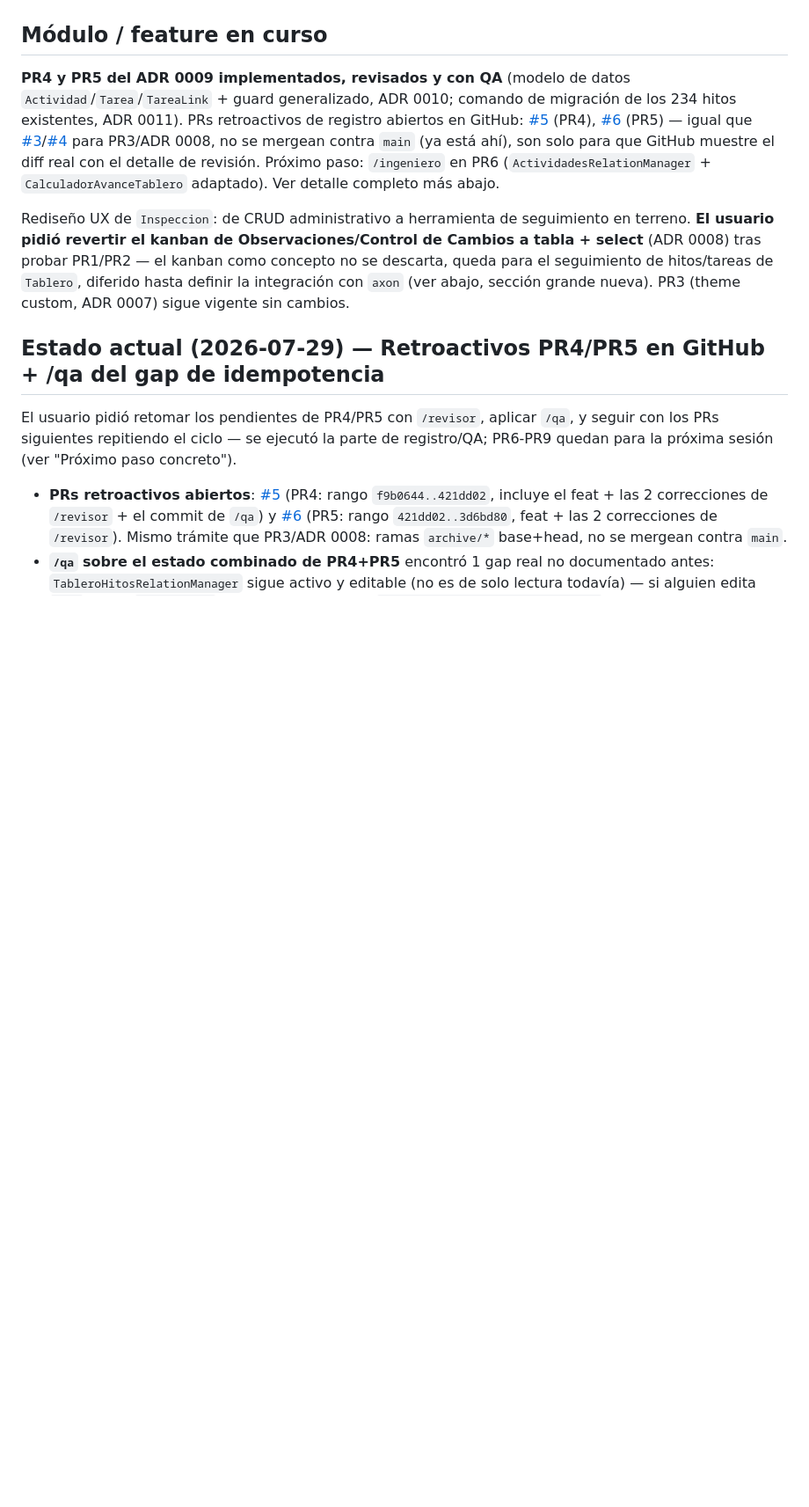
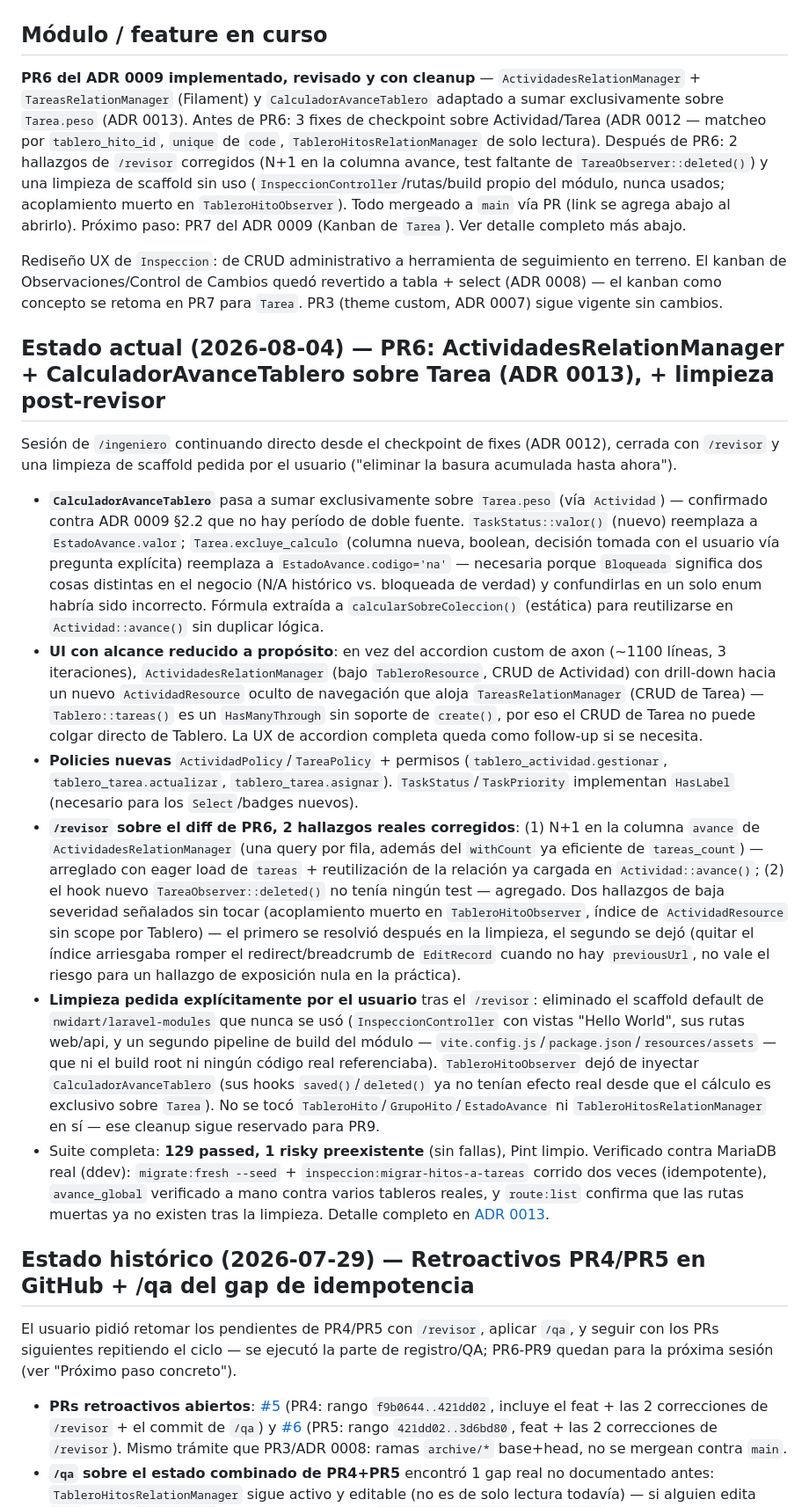
Before and after one commit to discorallado/inspector, a Markdown page: SESSION.md, the part around one of its changes. Shown at 88% size. GitHub-like rendering; blank space fills up the shorter version.

Commit message:
docs: actualiza SESSION.md y nota del requerimiento original con el cierre de PR6
Registra PR6 (ADR 0013), el checkpoint de fixes previo (ADR 0012), la
pasada de /revisor post-PR6 y la limpieza de scaffold pedida por el
usuario. Actualiza la nota de superación parcial en el requerimiento
original (0002) para reflejar que CalculadorAvanceTablero ya suma sobre
Tarea, no que "lo va a adaptar". Próximo paso concreto: PR7 (Kanban de
Tarea).

Co-Authored-By: Claude Sonnet 5 <noreply@anthropic.com>

```diff
--- a/SESSION.md
+++ b/SESSION.md
@@ -11,26 +11,84 @@
 
 ## Módulo / feature en curso
-**PR4 y PR5 del ADR 0009 implementados, revisados y con QA** (modelo de
-datos `Actividad`/`Tarea`/`TareaLink` + guard generalizado, ADR 0010;
-comando de migración de los 234 hitos existentes, ADR 0011). PRs
-retroactivos de registro abiertos en GitHub:
-[#5](https://github.com/discorallado/inspector/pull/5) (PR4),
-[#6](https://github.com/discorallado/inspector/pull/6) (PR5) — igual que
-[#3](https://github.com/discorallado/inspector/pull/3)/[#4](https://github.com/discorallado/inspector/pull/4)
-para PR3/ADR 0008, no se mergean contra `main` (ya está ahí), son solo
-para que GitHub muestre el diff real con el detalle de revisión.
-Próximo paso: `/ingeniero` en PR6 (`ActividadesRelationManager` +
-`CalculadorAvanceTablero` adaptado). Ver detalle completo más abajo.
+**PR6 del ADR 0009 implementado, revisado y con cleanup** —
+`ActividadesRelationManager` + `TareasRelationManager` (Filament) y
+`CalculadorAvanceTablero` adaptado a sumar exclusivamente sobre
+`Tarea.peso` (ADR 0013). Antes de PR6: 3 fixes de checkpoint sobre
+Actividad/Tarea (ADR 0012 — matcheo por `tablero_hito_id`, `unique` de
+`code`, `TableroHitosRelationManager` de solo lectura). Después de PR6: 2
+hallazgos de `/revisor` corregidos (N+1 en la columna avance, test
+faltante de `TareaObserver::deleted()`) y una limpieza de scaffold sin
+uso (`InspeccionController`/rutas/build propio del módulo, nunca usados;
+acoplamiento muerto en `TableroHitoObserver`). Todo mergeado a `main` vía
+PR (link se agrega abajo al abrirlo). Próximo paso: PR7 del ADR 0009
+(Kanban de `Tarea`). Ver detalle completo más abajo.
 
 Rediseño UX de `Inspeccion`: de CRUD administrativo a herramienta de
-seguimiento en terreno. **El usuario pidió revertir el kanban de
-Observaciones/Control de Cambios a tabla + select** (ADR 0008) tras
-probar PR1/PR2 — el kanban como concepto no se descarta, queda para el
-seguimiento de hitos/tareas de `Tablero`, diferido hasta definir la
-integración con `axon` (ver abajo, sección grande nueva). PR3 (theme
-custom, ADR 0007) sigue vigente sin cambios.
+seguimiento en terreno. El kanban de Observaciones/Control de Cambios
+quedó revertido a tabla + select (ADR 0008) — el kanban como concepto se
+retoma en PR7 para `Tarea`. PR3 (theme custom, ADR 0007) sigue vigente
+sin cambios.
 
-## Estado actual (2026-07-29) — Retroactivos PR4/PR5 en GitHub + /qa del gap de idempotencia
+## Estado actual (2026-08-04) — PR6: ActividadesRelationManager + CalculadorAvanceTablero sobre Tarea (ADR 0013), + limpieza post-revisor
+
+Sesión de `/ingeniero` continuando directo desde el checkpoint de fixes
+(ADR 0012), cerrada con `/revisor` y una limpieza de scaffold pedida por
+el usuario ("eliminar la basura acumulada hasta ahora").
+
+- **`CalculadorAvanceTablero`** pasa a sumar exclusivamente sobre
+  `Tarea.peso` (vía `Actividad`) — confirmado contra ADR 0009 §2.2 que no
+  hay período de doble fuente. `TaskStatus::valor()` (nuevo) reemplaza a
+  `EstadoAvance.valor`; `Tarea.excluye_calculo` (columna nueva, boolean,
+  decisión tomada con el usuario vía pregunta explícita) reemplaza a
+  `EstadoAvance.codigo='na'` — necesaria porque `Bloqueada` significa dos
+  cosas distintas en el negocio (N/A histórico vs. bloqueada de verdad) y
+  confundirlas en un solo enum habría sido incorrecto. Fórmula extraída a
+  `calcularSobreColeccion()` (estática) para reutilizarse en
+  `Actividad::avance()` sin duplicar lógica.
+- **UI con alcance reducido a propósito**: en vez del accordion custom de
+  axon (~1100 líneas, 3 iteraciones), `ActividadesRelationManager` (bajo
+  `TableroResource`, CRUD de Actividad) con drill-down hacia un nuevo
+  `ActividadResource` oculto de navegación que aloja `TareasRelationManager`
+  (CRUD de Tarea) — `Tablero::tareas()` es un `HasManyThrough` sin soporte
+  de `create()`, por eso el CRUD de Tarea no puede colgar directo de
+  Tablero. La UX de accordion completa queda como follow-up si se
+  necesita.
+- **Policies nuevas** `ActividadPolicy`/`TareaPolicy` + permisos
+  (`tablero_actividad.gestionar`, `tablero_tarea.actualizar`,
+  `tablero_tarea.asignar`). `TaskStatus`/`TaskPriority` implementan
+  `HasLabel` (necesario para los `Select`/badges nuevos).
+- **`/revisor` sobre el diff de PR6, 2 hallazgos reales corregidos**: (1)
+  N+1 en la columna `avance` de `ActividadesRelationManager` (una query
+  por fila, además del `withCount` ya eficiente de `tareas_count`) —
+  arreglado con eager load de `tareas` + reutilización de la relación ya
+  cargada en `Actividad::avance()`; (2) el hook nuevo
+  `TareaObserver::deleted()` no tenía ningún test — agregado. Dos
+  hallazgos de baja severidad señalados sin tocar (acoplamiento muerto en
+  `TableroHitoObserver`, índice de `ActividadResource` sin scope por
+  Tablero) — el primero se resolvió después en la limpieza, el segundo se
+  dejó (quitar el índice arriesgaba romper el redirect/breadcrumb de
+  `EditRecord` cuando no hay `previousUrl`, no vale el riesgo para un
+  hallazgo de exposición nula en la práctica).
+- **Limpieza pedida explícitamente por el usuario** tras el `/revisor`:
+  eliminado el scaffold default de `nwidart/laravel-modules` que nunca se
+  usó (`InspeccionController` con vistas "Hello World", sus rutas
+  web/api, y un segundo pipeline de build del módulo —
+  `vite.config.js`/`package.json`/`resources/assets` — que ni el build
+  root ni ningún código real referenciaba). `TableroHitoObserver` dejó de
+  inyectar `CalculadorAvanceTablero` (sus hooks `saved()`/`deleted()` ya
+  no tenían efecto real desde que el cálculo es exclusivo sobre `Tarea`).
+  No se tocó `TableroHito`/`GrupoHito`/`EstadoAvance` ni
+  `TableroHitosRelationManager` en sí — ese cleanup sigue reservado para
+  PR9.
+- Suite completa: **129 passed, 1 risky preexistente** (sin fallas), Pint
+  limpio. Verificado contra MariaDB real (ddev): `migrate:fresh --seed` +
+  `inspeccion:migrar-hitos-a-tareas` corrido dos veces (idempotente),
+  `avance_global` verificado a mano contra varios tableros reales, y
+  `route:list` confirma que las rutas muertas ya no existen tras la
+  limpieza. Detalle completo en
+  [ADR 0013](Modules/Inspeccion/docs/adr/0013-pr6-actividades-relation-manager-y-calculador-tarea.md).
+
+## Estado histórico (2026-07-29) — Retroactivos PR4/PR5 en GitHub + /qa del gap de idempotencia
 
 El usuario pidió retomar los pendientes de PR4/PR5 con `/revisor`, aplicar
 `/qa`, y seguir con los PRs siguientes repitiendo el ciclo — se ejecutó la
```
Also changed, not shown: other parts of SESSION.md (+15 -19 lines), 1 other file.
